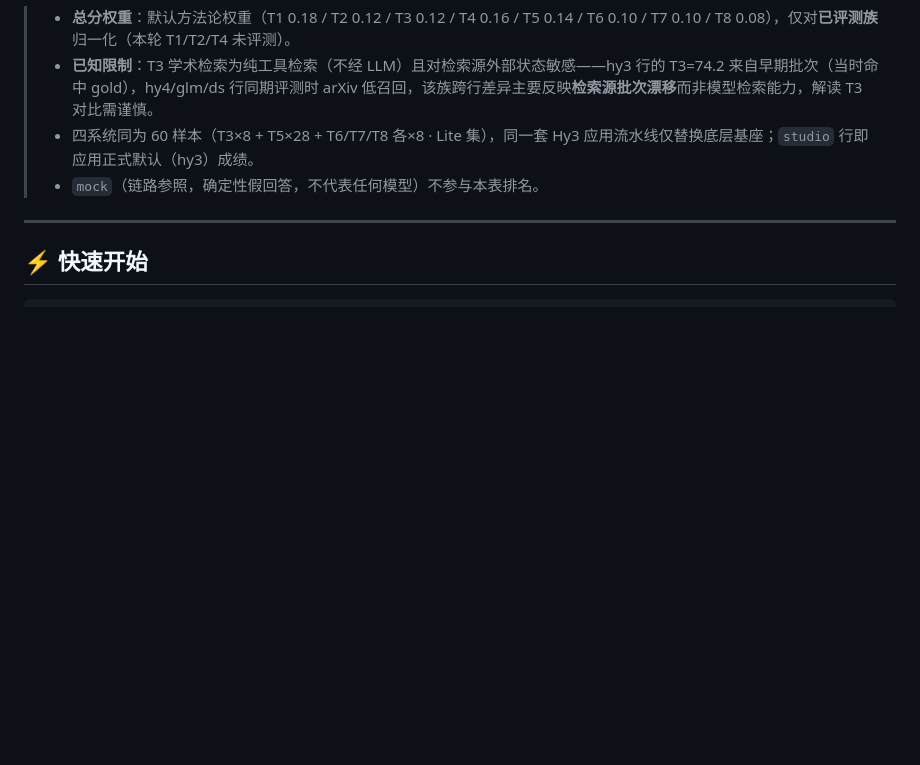
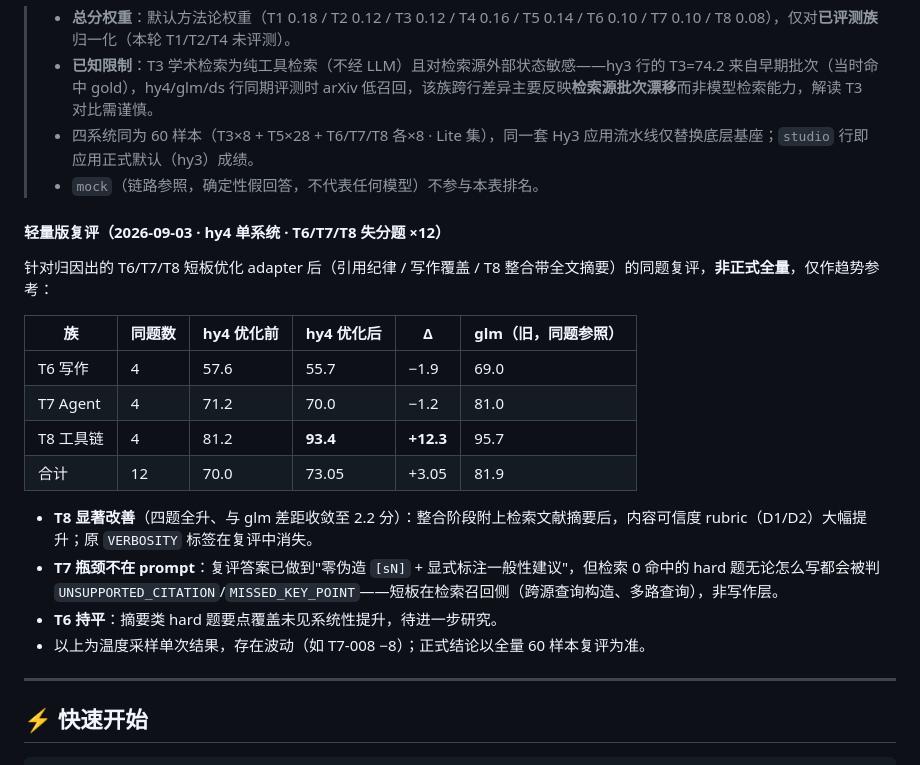
Before and after one commit to Xtdzs/Hy3-Research-Studio, a Markdown page: README.md, the part around the change. GitHub-like rendering; blank space fills up the shorter version.

Commit message:
Docs: Leaderboard 闄勮交閲忕増澶嶈瘎璁板綍锛圱8 +12.3 鏄捐憲鏀瑰杽锛孴6/T7 鎸佸钩銆佺摱棰堝湪妫€绱㈠彫鍥烇級

```diff
--- a/README.md
+++ b/README.md
@@ -124,6 +124,22 @@ Powered by [Tencent Hy3-preview](https://github.com/Tencent-Hunyuan/Hy3-preview)
 > - **已知限制**：T3 学术检索为纯工具检索（不经 LLM）且对检索源外部状态敏感——hy3 行的 T3=74.2 来自早期批次（当时命中 gold），hy4/glm/ds 行同期评测时 arXiv 低召回，该族跨行差异主要反映**检索源批次漂移**而非模型检索能力，解读 T3 对比需谨慎。
 > - 四系统同为 60 样本（T3×8 + T5×28 + T6/T7/T8 各×8 · Lite 集），同一套 Hy3 应用流水线仅替换底层基座；`studio` 行即应用正式默认（hy3）成绩。
 > - `mock`（链路参照，确定性假回答，不代表任何模型）不参与本表排名。
+
+#### 轻量版复评（2026-09-03 · hy4 单系统 · T6/T7/T8 失分题 ×12）
+
+针对归因出的 T6/T7/T8 短板优化 adapter 后（引用纪律 / 写作覆盖 / T8 整合带全文摘要）的同题复评，**非正式全量**，仅作趋势参考：
+
+| 族 | 同题数 | hy4 优化前 | hy4 优化后 | Δ | glm（旧，同题参照） |
+|---|---|---|---|---|---|
+| T6 写作 | 4 | 57.6 | 55.7 | −1.9 | 69.0 |
+| T7 Agent | 4 | 71.2 | 70.0 | −1.2 | 81.0 |
+| T8 工具链 | 4 | 81.2 | **93.4** | **+12.3** | 95.7 |
+| 合计 | 12 | 70.0 | 73.05 | +3.05 | 81.9 |
+
+- **T8 显著改善**（四题全升、与 glm 差距收敛至 2.2 分）：整合阶段附上检索文献摘要后，内容可信度 rubric（D1/D2）大幅提升；原 `VERBOSITY` 标签在复评中消失。
+- **T7 瓶颈不在 prompt**：复评答案已做到"零伪造 `[sN]` + 显式标注一般性建议"，但检索 0 命中的 hard 题无论怎么写都会被判 `UNSUPPORTED_CITATION`/`MISSED_KEY_POINT`——短板在检索召回侧（跨源查询构造、多路查询），非写作层。
+- **T6 持平**：摘要类 hard 题要点覆盖未见系统性提升，待进一步研究。
+- 以上为温度采样单次结果，存在波动（如 T7-008 −8）；正式结论以全量 60 样本复评为准。
 <!-- LEADERBOARD:END -->
 
 ---
```
